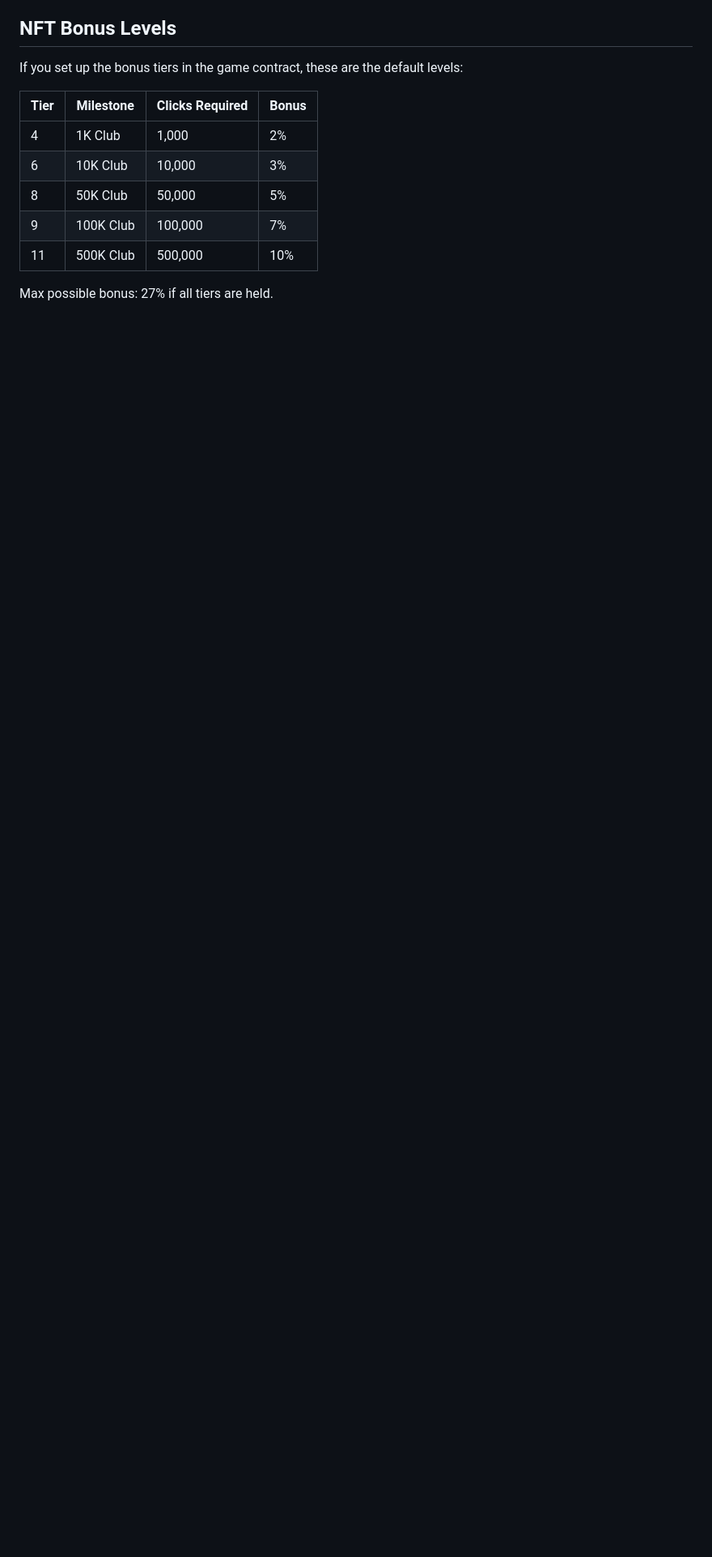
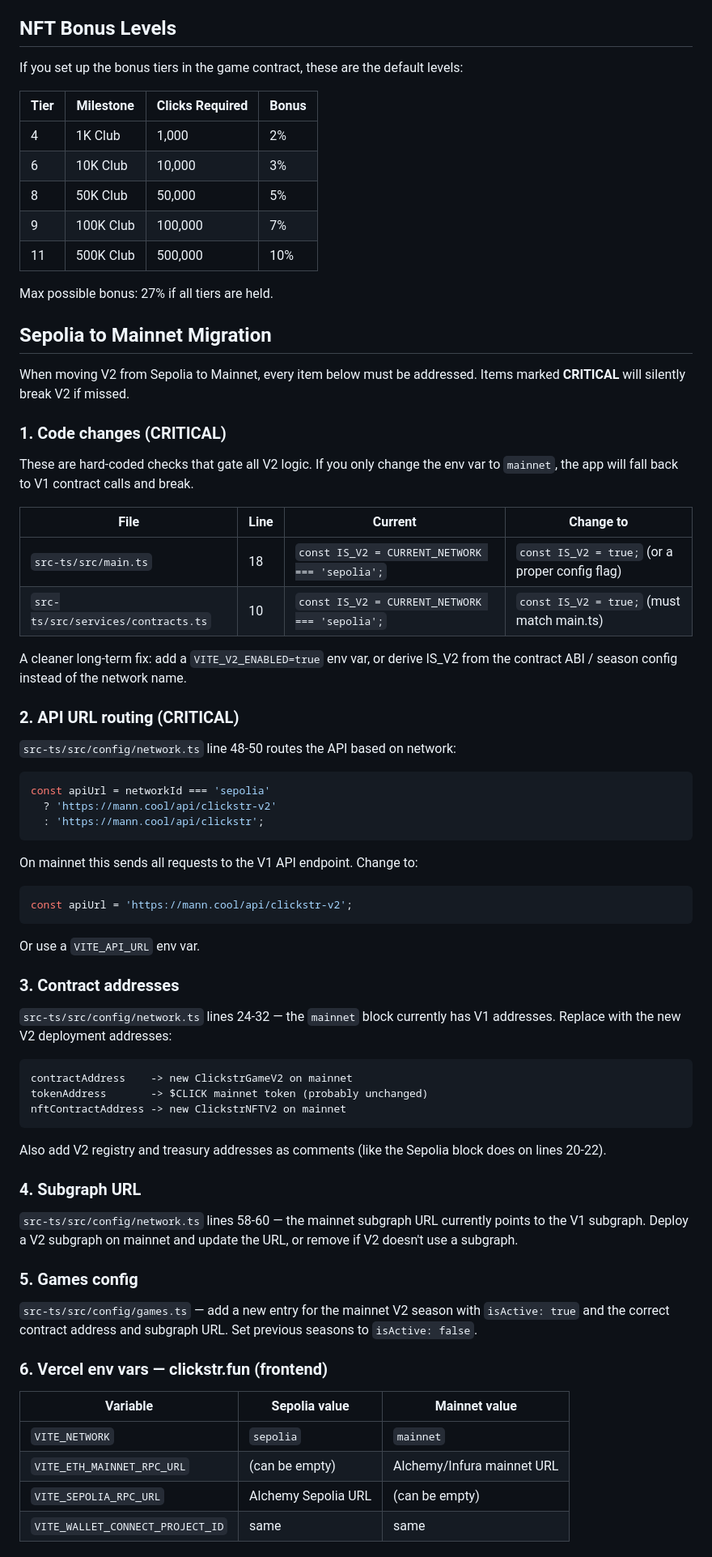
Before and after one commit to songadaymann/clickstrv2, a Markdown page: docs/deployment.md, the part around one of its changes. Shown at 81% size. Drawn GitHub-style; blank space fills up the shorter version.

````diff
--- a/docs/deployment.md
+++ b/docs/deployment.md
@@ -227,3 +227,70 @@ If you set up the bonus tiers in the game contract, these are the default levels
 | 11 | 500K Club | 500,000 | 10% |
 
 Max possible bonus: 27% if all tiers are held.
+
+## Sepolia to Mainnet Migration
+
+When moving V2 from Sepolia to Mainnet, every item below must be addressed.
+Items marked **CRITICAL** will silently break V2 if missed.
+
+### 1. Code changes (CRITICAL)
+
+These are hard-coded checks that gate all V2 logic. If you only change the
+env var to `mainnet`, the app will fall back to V1 contract calls and break.
+
+| File | Line | Current | Change to |
+|------|------|---------|-----------|
+| `src-ts/src/main.ts` | 18 | `const IS_V2 = CURRENT_NETWORK === 'sepolia';` | `const IS_V2 = true;` (or a proper config flag) |
+| `src-ts/src/services/contracts.ts` | 10 | `const IS_V2 = CURRENT_NETWORK === 'sepolia';` | `const IS_V2 = true;` (must match main.ts) |
+
+A cleaner long-term fix: add a `VITE_V2_ENABLED=true` env var, or derive
+IS_V2 from the contract ABI / season config instead of the network name.
+
+### 2. API URL routing (CRITICAL)
+
+`src-ts/src/config/network.ts` line 48-50 routes the API based on network:
+```typescript
+const apiUrl = networkId === 'sepolia'
+  ? 'https://mann.cool/api/clickstr-v2'
+  : 'https://mann.cool/api/clickstr';
+```
+
+On mainnet this sends all requests to the V1 API endpoint. Change to:
+```typescript
+const apiUrl = 'https://mann.cool/api/clickstr-v2';
+```
+Or use a `VITE_API_URL` env var.
+
+### 3. Contract addresses
+
+`src-ts/src/config/network.ts` lines 24-32 — the `mainnet` block currently
+has V1 addresses. Replace with the new V2 deployment addresses:
+```
+contractAddress    -> new ClickstrGameV2 on mainnet
+tokenAddress       -> $CLICK mainnet token (probably unchanged)
+nftContractAddress -> new ClickstrNFTV2 on mainnet
+```
+Also add V2 registry and treasury addresses as comments (like the Sepolia
+block does on lines 20-22).
+
+### 4. Subgraph URL
+
+`src-ts/src/config/network.ts` lines 58-60 — the mainnet subgraph URL
+currently points to the V1 subgraph. Deploy a V2 subgraph on mainnet and
+update the URL, or remove if V2 doesn't use a subgraph.
+
+### 5. Games config
+
+`src-ts/src/config/games.ts` — add a new entry for the mainnet V2 season
+with `isActive: true` and the correct contract address and subgraph URL.
+Set previous seasons to `isActive: false`.
+
+### 6. Vercel env vars — clickstr.fun (frontend)
+
+| Variable | Sepolia value | Mainnet value |
+|----------|--------------|---------------|
+| `VITE_NETWORK` | `sepolia` | `mainnet` |
+| `VITE_ETH_MAINNET_RPC_URL` | (can be empty) | Alchemy/Infura mainnet URL |
+| `VITE_SEPOLIA_RPC_URL` | Alchemy Sepolia URL | (can be empty) |
+| `VITE_WALLET_CONNECT_PROJECT_ID` | same | same |
+
````
Also changed, not shown: other parts of docs/deployment.md (+47 -3 lines).
